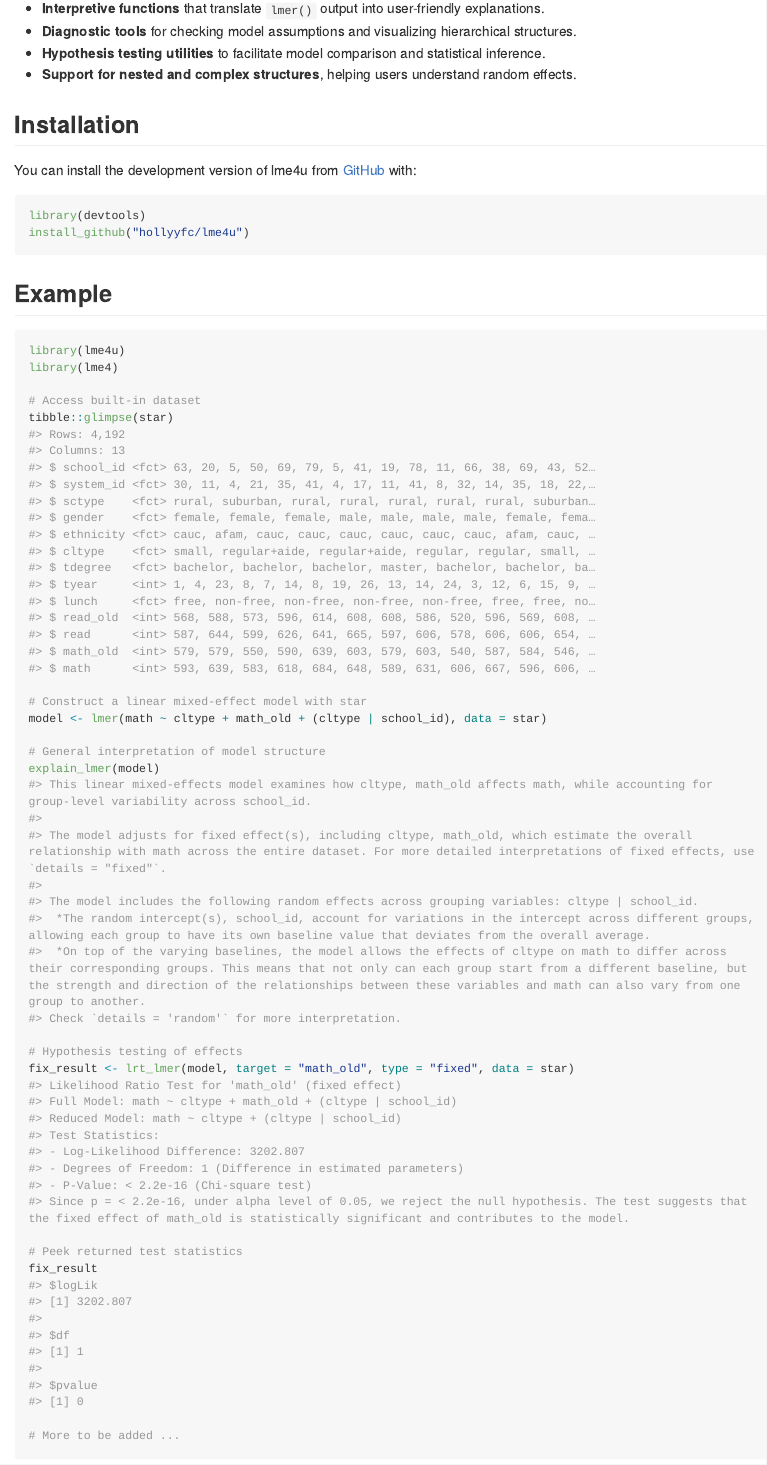
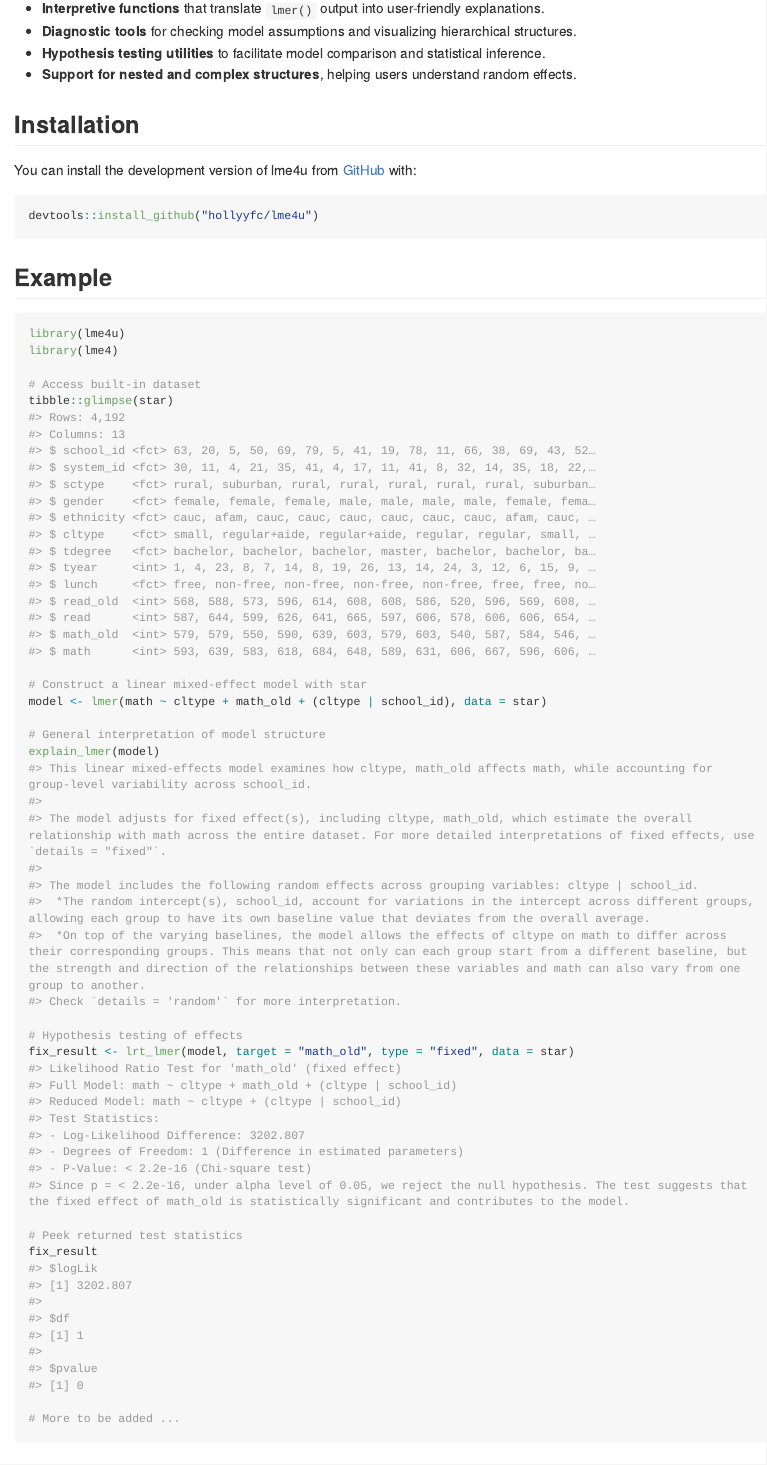
Before and after one commit to hollyyfc/lme4u, an R Markdown document (README.Rmd): the page in a window 1100 px wide, from 220 px down. The pictures show the output file README.md that the author committed with the source, drawn offline in the style of GitHub; long lines of code are wrapped; badge pictures from the web are left out.

Commit message:
Edit readme [skip ci]

````diff
--- a/README.Rmd
+++ b/README.Rmd
@@ -33,8 +33,7 @@ lme4u is an interpretation and diagnostic tool for linear mixed-effects models f
 You can install the development version of lme4u from [GitHub](https://github.com/) with:
 
 ```{r, eval=FALSE}
-library(devtools)
-install_github("hollyyfc/lme4u")
+devtools::install_github("hollyyfc/lme4u")
 ```
 
 ## Example
````
Also changed, not shown: README.md.
